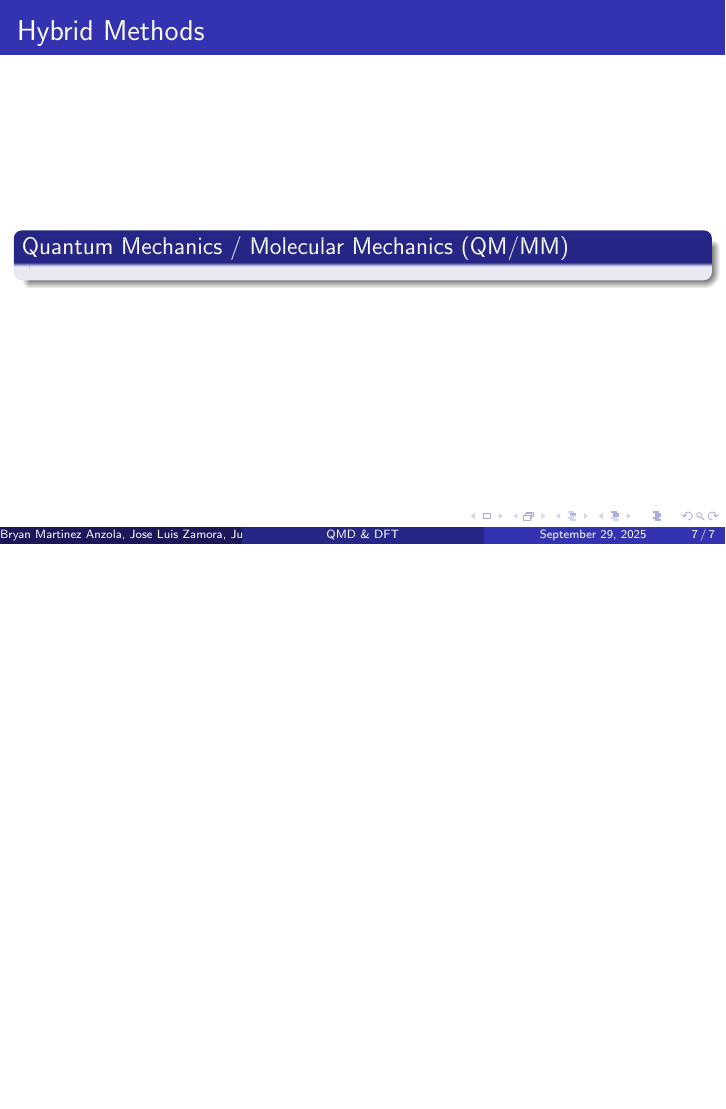
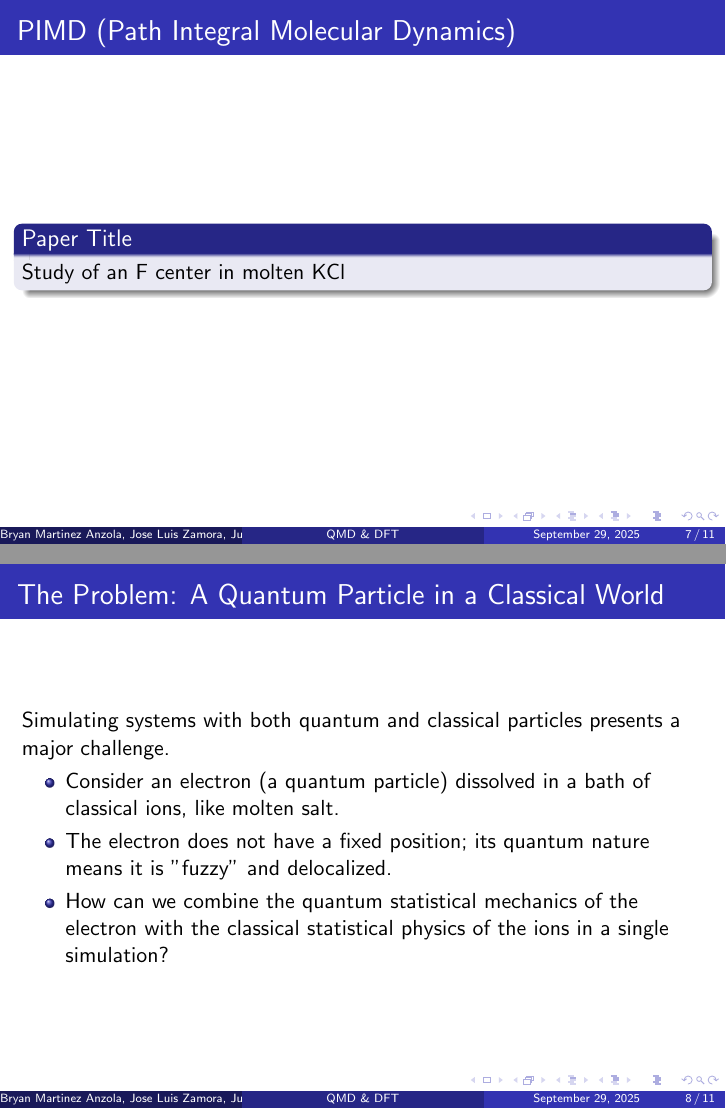
Before and after one commit to PhysicistCAT/Quantum_mechanics2, LaTeX slides (plenary/main_plenary.tex, which reads plenary/methods_qmd/nuclear_quantum.tex): page 7 of 7 before the commit and pages 7 and 11 of 21 after it, the two joined at a grey line, the shorter picture padded with empty space. Compiled offline with pdfLaTeX.

Commit message:
Adding PIMD method in nuclear_quantum.tex file

```diff
--- a/plenary/methods_qmd/nuclear_quantum.tex
+++ b/plenary/methods_qmd/nuclear_quantum.tex
@@ -8,3 +8,43 @@
 
     \textbf{Wave Packet Propagation}
 \end{frame}
+
+%---------------------PIMD------------------------------------------
+
+\begin{frame}{PIMD (Path Integral Molecular Dynamics)}
+	\begin{block}{Paper Title}
+	Study of an F center in molten KCl
+	\end{block}
+\end{frame}
+
+\begin{frame}
+  \frametitle{The Problem: A Quantum Particle in a Classical World}
+
+  Simulating systems with both quantum and classical particles presents a major challenge. \pause
+
+  \begin{itemize}
+    \item Consider an electron (a quantum particle) dissolved in a bath of classical ions, like molten salt. \pause
+
+    \item The electron does not have a fixed position; its quantum nature means it is "fuzzy" and delocalized. \pause
+
+    \item How can we combine the quantum statistical mechanics of the electron with the classical statistical physics of the ions in a single simulation?
+  \end{itemize}
+\end{frame}
+
+\begin{frame}
+  \frametitle{The Path Integral Solution: A Quantum-Classical Isomorphism}
+
+  The method uses Richard Feynman's path integral formulation to map the quantum problem onto an equivalent classical problem. \pause
+
+  \begin{block}{The Isomorphism}
+    A single quantum particle is formally proven to be equivalent to a classical \textbf{ring polymer} (or "necklace") made of P beads.
+  \end{block} \pause
+
+  \begin{itemize}
+    \item Each bead in the necklace is connected to its two neighbors by \textbf{harmonic springs}. This part of the model represents the quantum kinetic energy. \pause
+
+    \item Every bead also interacts with the external potential created by the classical particles. \pause
+
+    \item This mapping becomes exact as the number of beads (P) approaches infinity. In practice, a finite but sufficiently large P is used.
+  \end{itemize}
+\end{frame}
```
Also changed, not shown: plenary/methods_qmd/nuclear_quantum.tex (18 more changed lines).
